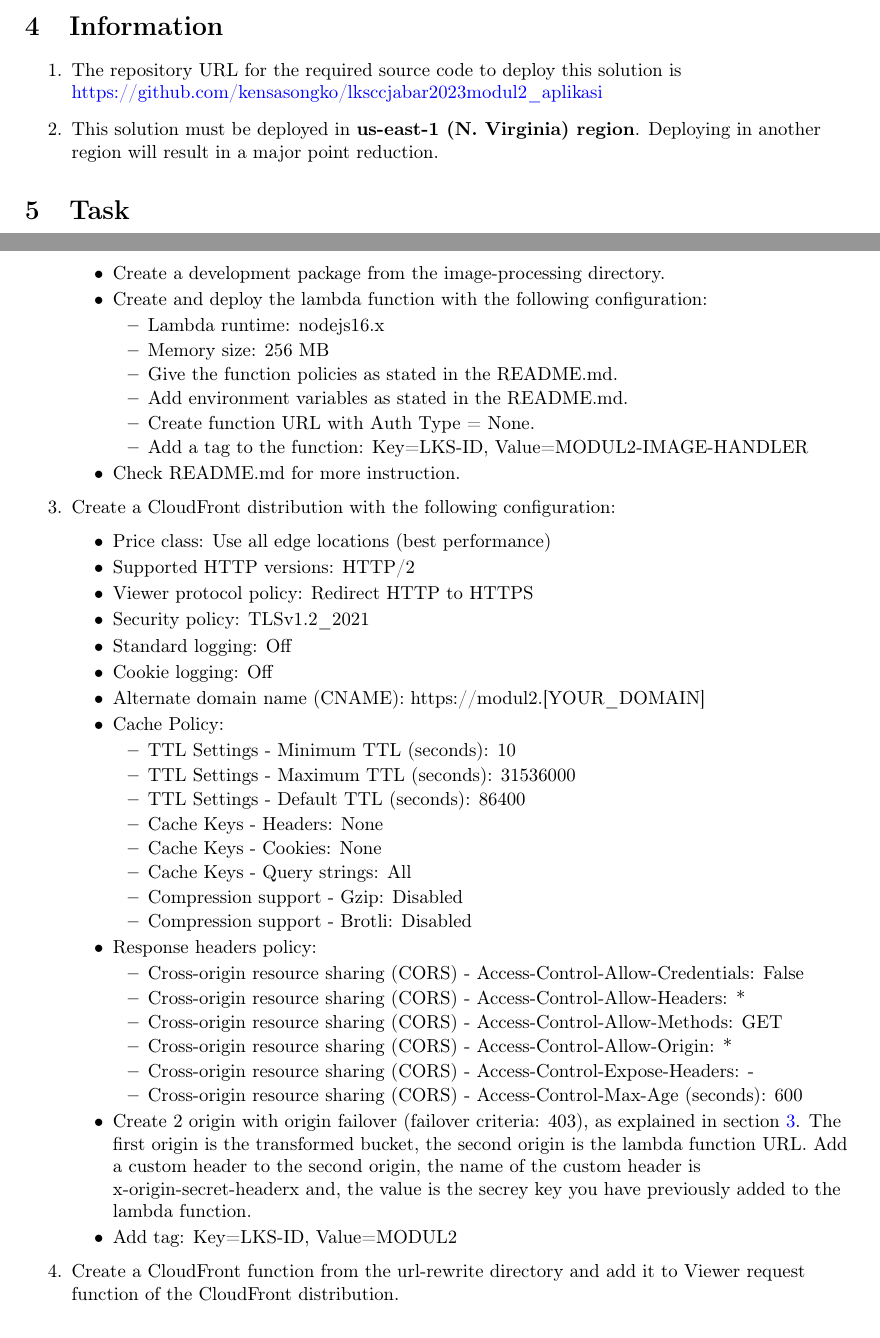
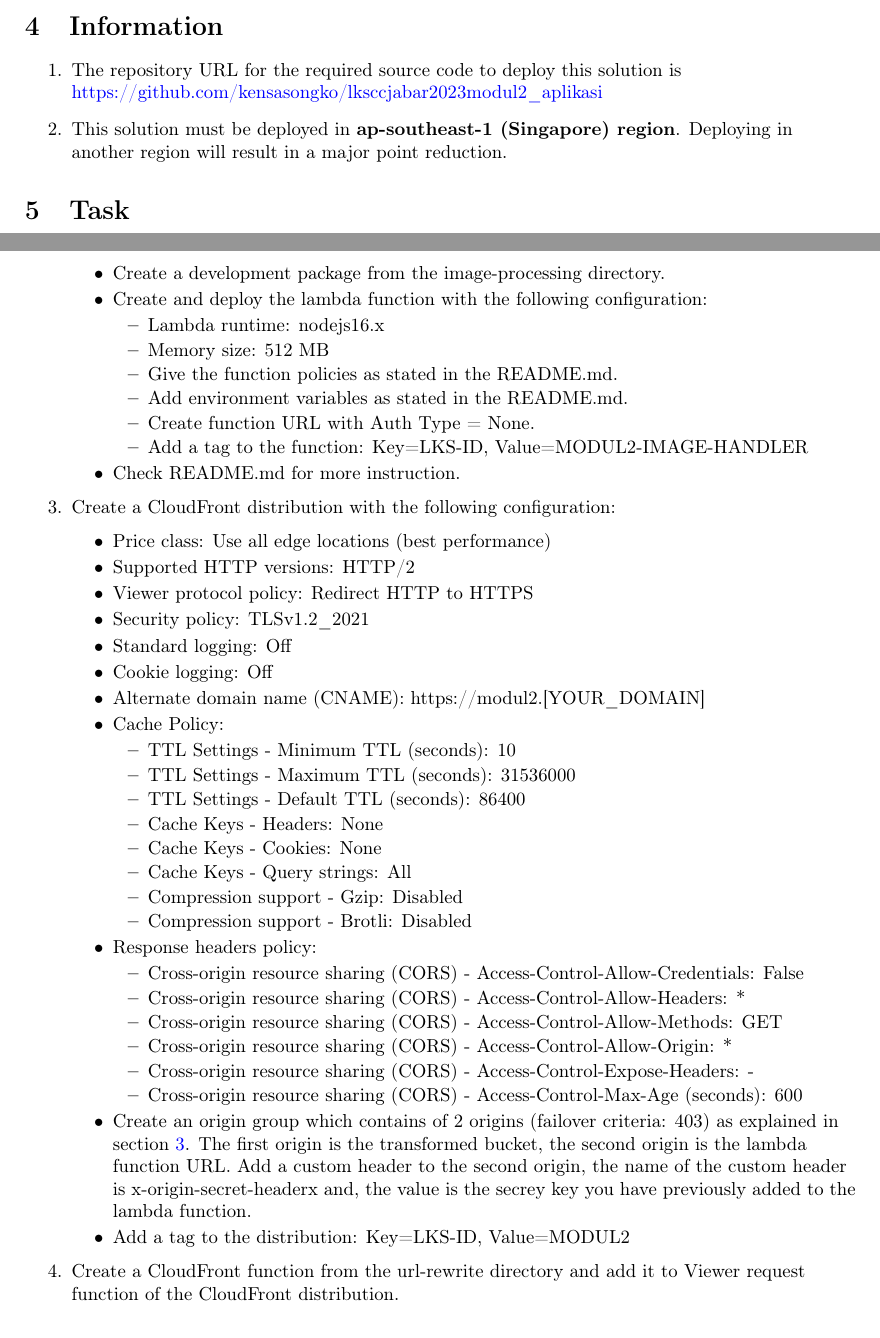
Before and after one commit to kensasongko/lksccjabar2023modul2_soal, a LaTeX document (main.tex): two parts of pages 3 and 4 of 5, joined at a grey line, cut so that both start at the same text. Compiled offline with pdfLaTeX.

Commit message:
Change origin to ap-southeast-1

```diff
--- a/main.tex
+++ b/main.tex
@@ -86,7 +86,7 @@
 
 \begin{enumerate}
 \item The repository URL for the required source code to deploy this solution is \href{https://github.com/kensasongko/lksccjabar2023modul2_aplikasi}{https://github.com/kensasongko/lksccjabar2023modul2\_aplikasi}
-\item This solution must be deployed in \textbf{us-east-1 (N. Virginia) region}. Deploying in another region will result in a major point reduction.
+\item This solution must be deployed in \textbf{ap-southeast-1 (Singapore) region}. Deploying in another region will result in a major point reduction.
 \end{enumerate}
 
 \section{Task}
@@ -116,7 +116,7 @@
     \item Create and deploy the lambda function with the following configuration:
     \begin{itemize}
       \item Lambda runtime: nodejs16.x
-      \item Memory size: 256 MB
+      \item Memory size: 512 MB
       \item Give the function policies as stated in the README.md.
       \item Add environment variables as stated in the README.md.
       \item Create function URL with Auth Type = None.
@@ -153,8 +153,8 @@
       \item Cross-origin resource sharing (CORS) - Access-Control-Expose-Headers: -
       \item Cross-origin resource sharing (CORS) - Access-Control-Max-Age (seconds): 600
     \end{itemize}
-    \item Create 2 origin with origin failover (failover criteria: 403), as explained in section \ref{architecture}. The first origin is the transformed bucket, the second origin is the lambda function URL. Add a custom header to the second origin, the name of the custom header is x-origin-secret-headerx and, the value is the secrey key you have previously added to the lambda function.
-    \item Add tag: Key=LKS-ID, Value=MODUL2
+    \item Create an origin group which contains of 2 origins (failover criteria: 403) as explained in section \ref{architecture}. The first origin is the transformed bucket, the second origin is the lambda function URL. Add a custom header to the second origin, the name of the custom header is x-origin-secret-headerx and, the value is the secrey key you have previously added to the lambda function.
+    \item Add a tag to the distribution: Key=LKS-ID, Value=MODUL2
   \end{itemize}
   \item Create a CloudFront function from the url-rewrite directory and add it to Viewer request function of the CloudFront distribution.
 \end{enumerate}
```
Also changed, not shown: main.pdf.
